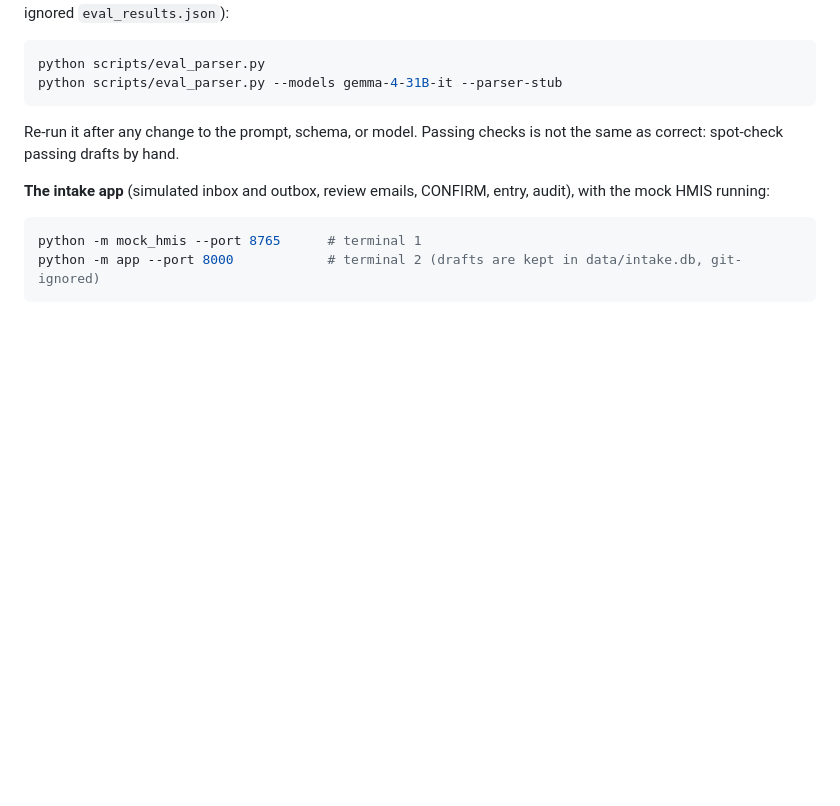
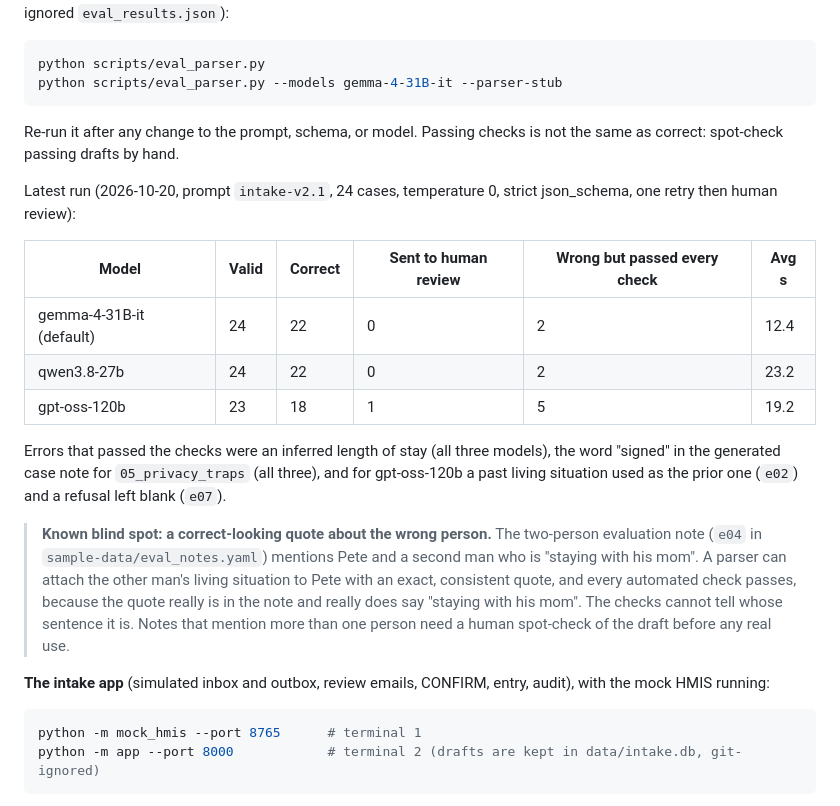
Before and after one commit to cojosted-MSIS/Goodwill-Captsone-Repo, a Markdown page: README.md, the part around the change. Rendered like a GitHub page; blank space fills up the shorter version.

Commit message:
Document the e04 wrong-person blind spot and the latest model comparison
Co-Authored-By: Claude Opus 5.5 <noreply@anthropic.com>

````diff
--- a/README.md
+++ b/README.md
@@ -85,6 +85,18 @@ python scripts/eval_parser.py --models gemma-4-31B-it --parser-stub
 
 Re-run it after any change to the prompt, schema, or model. Passing checks is not the same as correct: spot-check passing drafts by hand.
 
+Latest run (2026-10-20, prompt `intake-v2.1`, 24 cases, temperature 0, strict json_schema, one retry then human review):
+
+| Model | Valid | Correct | Sent to human review | Wrong but passed every check | Avg s |
+|---|---|---|---|---|---|
+| gemma-4-31B-it (default) | 24 | 22 | 0 | 2 | 12.4 |
+| qwen3.8-27b | 24 | 22 | 0 | 2 | 23.2 |
+| gpt-oss-120b | 23 | 18 | 1 | 5 | 19.2 |
+
+Errors that passed the checks were an inferred length of stay (all three models), the word "signed" in the generated case note for `05_privacy_traps` (all three), and for gpt-oss-120b a past living situation used as the prior one (`e02`) and a refusal left blank (`e07`).
+
+> **Known blind spot: a correct-looking quote about the wrong person.** The two-person evaluation note (`e04` in `sample-data/eval_notes.yaml`) mentions Pete and a second man who is "staying with his mom". A parser can attach the other man's living situation to Pete with an exact, consistent quote, and every automated check passes, because the quote really is in the note and really does say "staying with his mom". The checks cannot tell whose sentence it is. Notes that mention more than one person need a human spot-check of the draft before any real use.
+
 **The intake app** (simulated inbox and outbox, review emails, CONFIRM, entry, audit), with the mock HMIS running:
 
 ```bash
````
